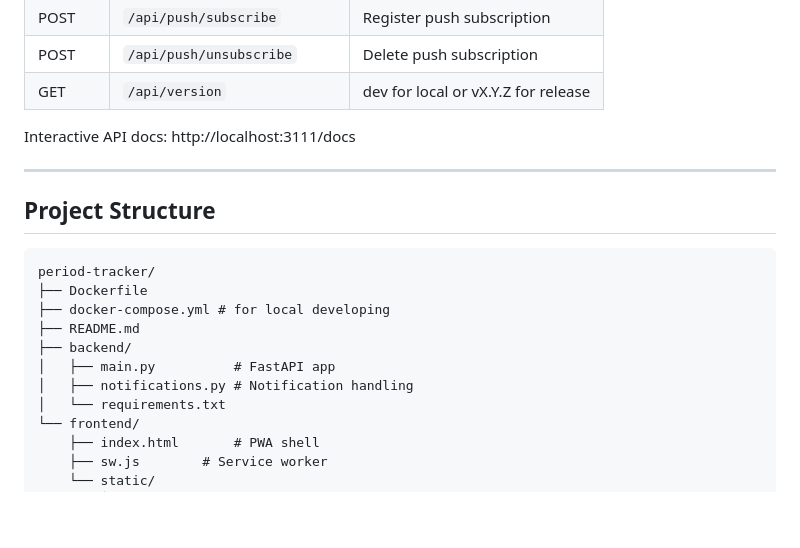
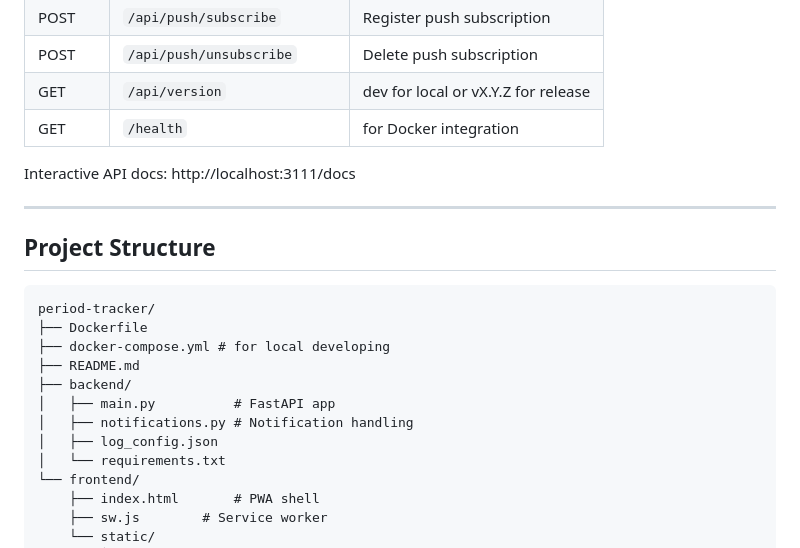
Before and after one commit to andreuinyu/periodt, a Markdown page: README.md, the part around the change. GitHub-like rendering; blank space fills up the shorter version.

Commit message:
update readme
Added info regarding health check endpoint for Docker integration and log configuration file

```diff
--- a/README.md
+++ b/README.md
@@ -151,6 +151,7 @@ open http://localhost:3111
 | POST | `/api/push/subscribe` | Register push subscription |
 | POST | `/api/push/unsubscribe` | Delete push subscription |
 | GET | `/api/version` | dev for local or vX.Y.Z for release |
+| GET | `/health` | for Docker integration |
 
 Interactive API docs: http://localhost:3111/docs
 
@@ -166,6 +167,7 @@ period-tracker/
 ├── backend/
 │   ├── main.py          # FastAPI app
 │   ├── notifications.py # Notification handling
+│   ├── log_config.json
 │   └── requirements.txt
 └── frontend/
     ├── index.html       # PWA shell
```
